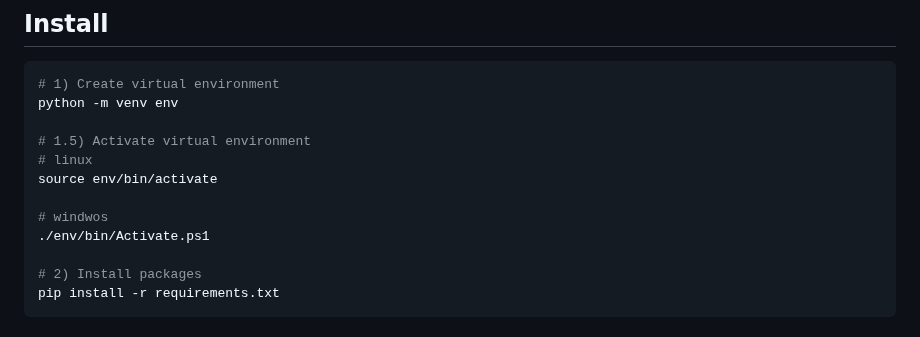
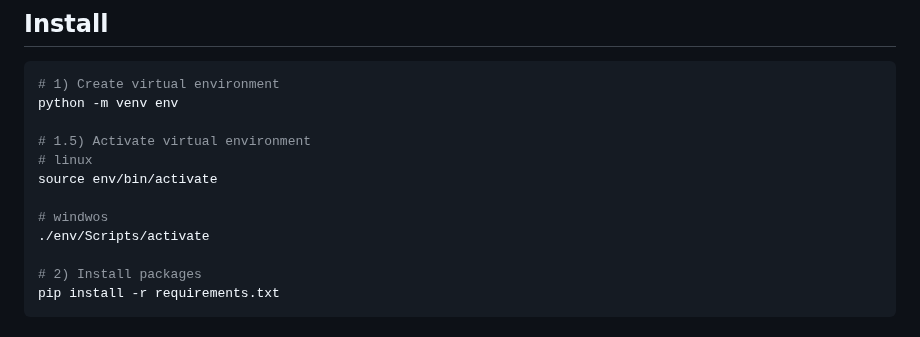
Before and after one commit to Archive-of-practical-work-for-the-PRUE/Test-Aggregator, a Markdown page: README.md, the part around the change. Rendered like a GitHub page.

Commit message:
Windows venv edits

```diff
--- a/README.md
+++ b/README.md
@@ -11,7 +11,7 @@ python -m venv env
 source env/bin/activate
 
 # windwos
-./env/bin/Activate.ps1
+./env/Scripts/activate
 
 # 2) Install packages
 pip install -r requirements.txt
```
